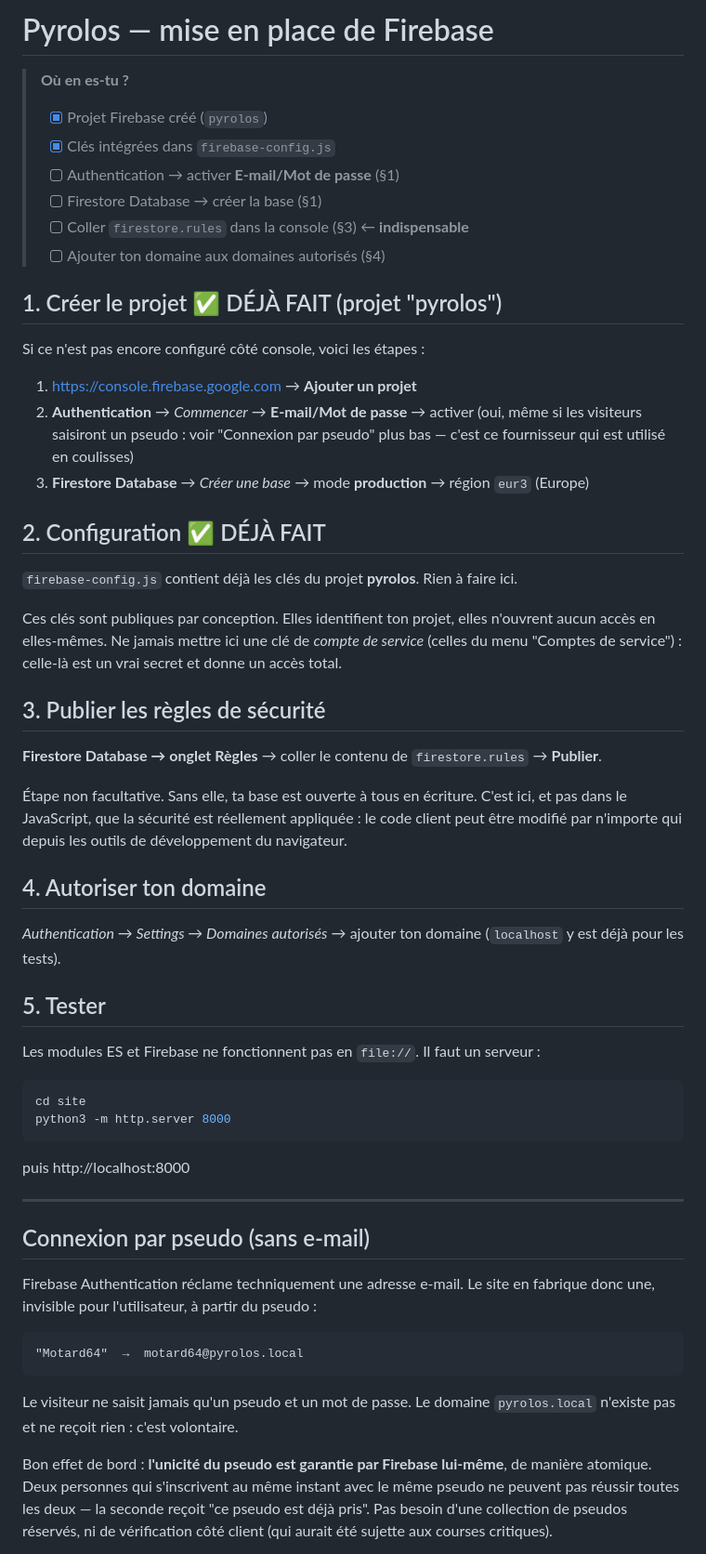
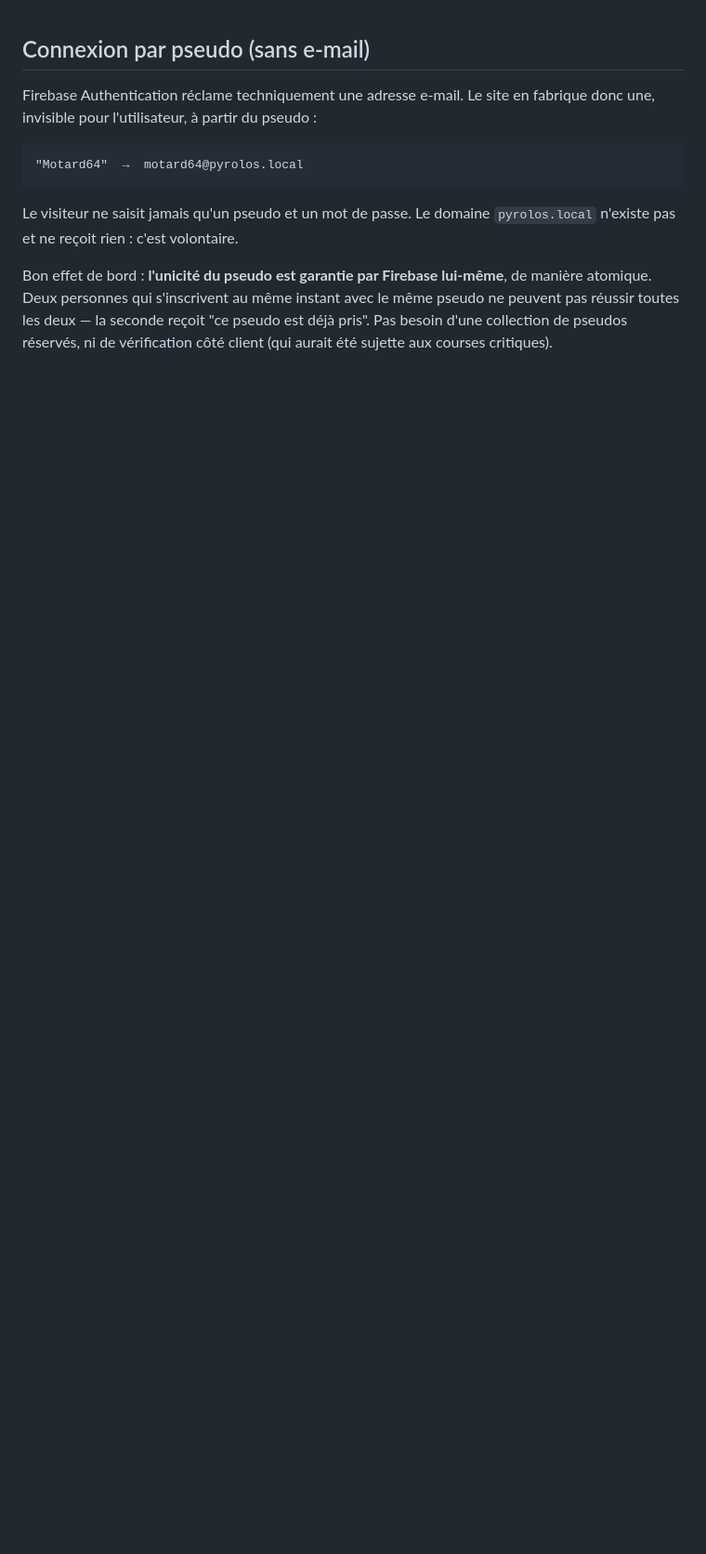
Before and after one commit to KcioL/Pyrolos, a Markdown page: FIREBASE.md, the part around the change. Shown at 93% size. Rendered like a GitHub page; blank space fills up the shorter version.

````diff
--- a/FIREBASE.md
+++ b/FIREBASE.md
@@ -1,61 +1,3 @@
-# Pyrolos — mise en place de Firebase
-
-> **Où en es-tu ?**
-> - [x] Projet Firebase créé (`pyrolos`)
-> - [x] Clés intégrées dans `firebase-config.js`
-> - [ ] Authentication → activer **E-mail/Mot de passe** (§1)
-> - [ ] Firestore Database → créer la base (§1)
-> - [ ] Coller `firestore.rules` dans la console (§3) ← **indispensable**
-> - [ ] Ajouter ton domaine aux domaines autorisés (§4)
-
-## 1. Créer le projet  ✅ DÉJÀ FAIT (projet "pyrolos")
-
-Si ce n'est pas encore configuré côté console, voici les étapes :
-
-1. https://console.firebase.google.com → **Ajouter un projet**
-2. **Authentication** → *Commencer* → **E-mail/Mot de passe** → activer
-   (oui, même si les visiteurs saisiront un pseudo : voir "Connexion par
-   pseudo" plus bas — c'est ce fournisseur qui est utilisé en coulisses)
-3. **Firestore Database** → *Créer une base* → mode **production** → région `eur3` (Europe)
-
-## 2. Configuration  ✅ DÉJÀ FAIT
-
-`firebase-config.js` contient déjà les clés du projet **pyrolos**.
-Rien à faire ici.
-
-Ces clés sont publiques par conception. Elles identifient ton projet, elles
-n'ouvrent aucun accès en elles-mêmes. Ne jamais mettre ici une clé de
-*compte de service* (celles du menu "Comptes de service") : celle-là est un
-vrai secret et donne un accès total.
-
-## 3. Publier les règles de sécurité
-
-**Firestore Database → onglet Règles** → coller le contenu de
-`firestore.rules` → **Publier**.
-
-Étape non facultative. Sans elle, ta base est ouverte à tous en écriture.
-C'est ici, et pas dans le JavaScript, que la sécurité est réellement appliquée :
-le code client peut être modifié par n'importe qui depuis les outils de
-développement du navigateur.
-
-## 4. Autoriser ton domaine
-
-*Authentication → Settings → Domaines autorisés* → ajouter ton domaine
-(`localhost` y est déjà pour les tests).
-
-## 5. Tester
-
-Les modules ES et Firebase ne fonctionnent pas en `file://`. Il faut un serveur :
-
-```bash
-cd site
-python3 -m http.server 8000
-```
-
-puis http://localhost:8000
-
----
-
 ## Connexion par pseudo (sans e-mail)
 
 Firebase Authentication réclame techniquement une adresse e-mail. Le site
````
